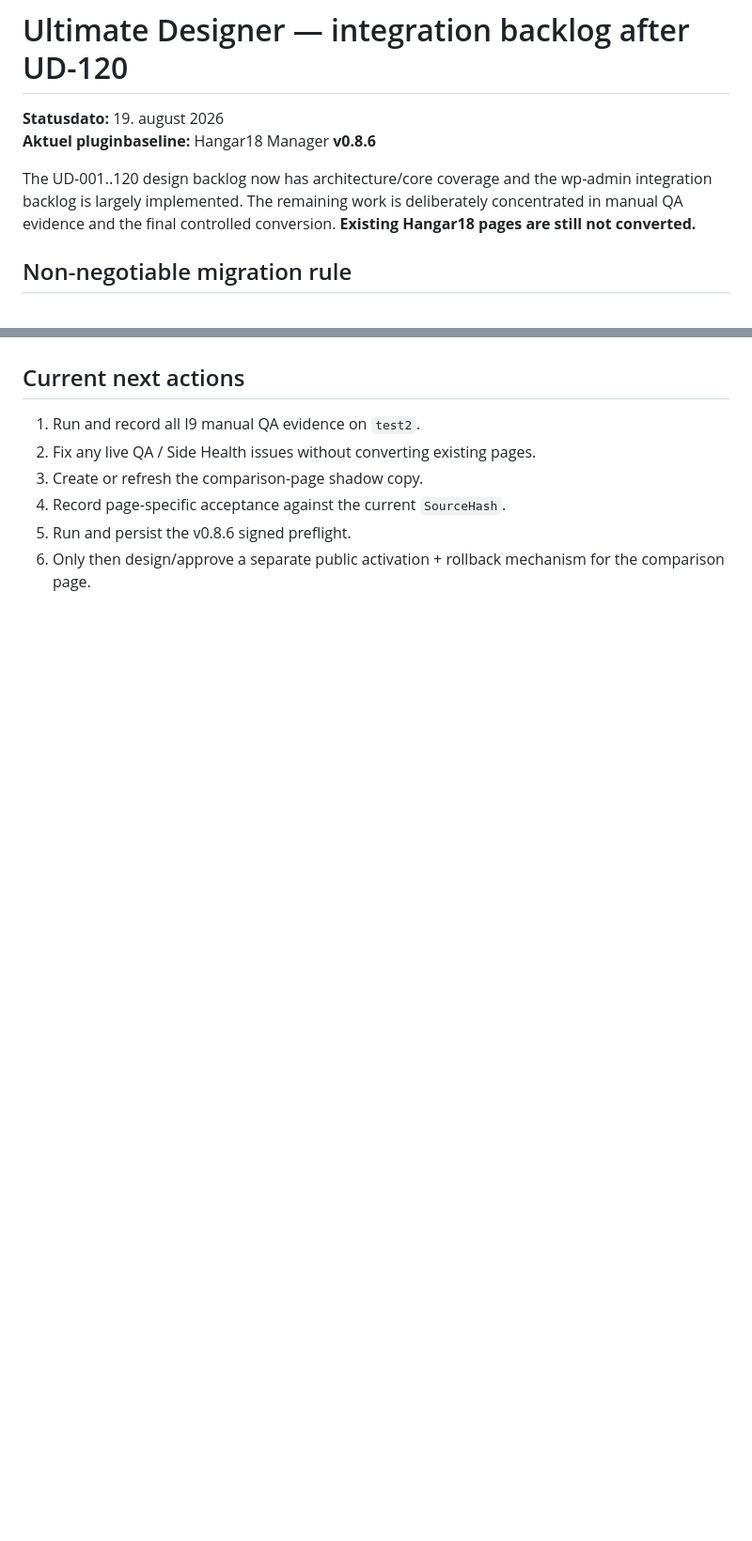
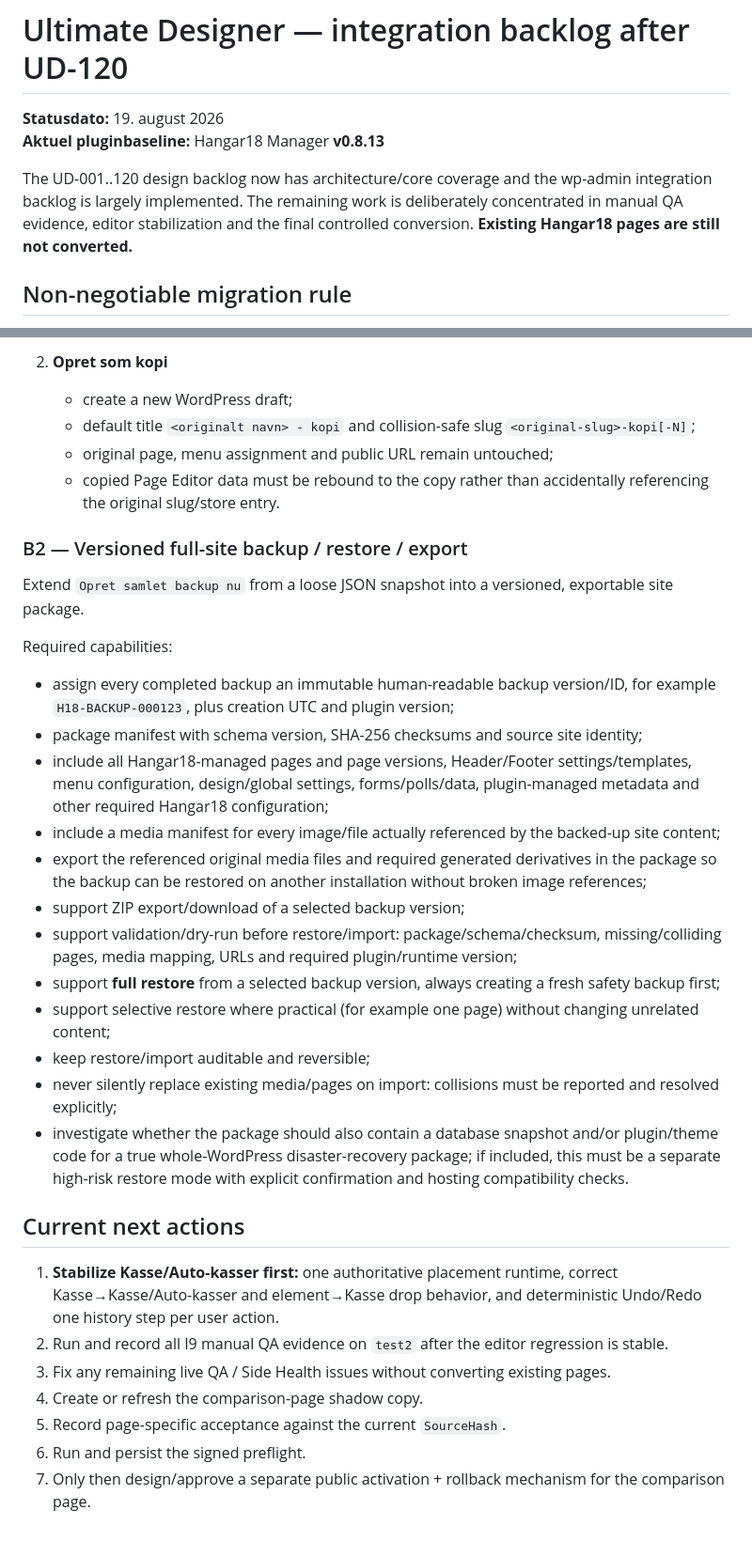
Before and after one commit to phenixdk2020/hangar18-manager, a Markdown page: docs/integration-backlog-after-ud120.md, 2 parts joined by grey strips. Shown at 94% size. Rendered like a GitHub page; blank space fills up the shorter version.

Commit message:
Backlog: add deferred preview, restore and full-site backup/export

```diff
--- a/docs/integration-backlog-after-ud120.md
+++ b/docs/integration-backlog-after-ud120.md
@@ -1,9 +1,9 @@
 # Ultimate Designer — integration backlog after UD-120
 
 **Statusdato:** 19. august 2026
-**Aktuel pluginbaseline:** Hangar18 Manager **v0.8.6**
+**Aktuel pluginbaseline:** Hangar18 Manager **v0.8.13**
 
-The UD-001..120 design backlog now has architecture/core coverage and the wp-admin integration backlog is largely implemented. The remaining work is deliberately concentrated in manual QA evidence and the final controlled conversion. **Existing Hangar18 pages are still not converted.**
+The UD-001..120 design backlog now has architecture/core coverage and the wp-admin integration backlog is largely implemented. The remaining work is deliberately concentrated in manual QA evidence, editor stabilization and the final controlled conversion. **Existing Hangar18 pages are still not converted.**
 
 ## Non-negotiable migration rule
 
@@ -205,8 +239,34 @@ Fixed conversion order:
+2. **Opret som kopi**
+   - create a new WordPress draft;
+   - default title `<originalt navn> - kopi` and collision-safe slug `<original-slug>-kopi[-N]`;
+   - original page, menu assignment and public URL remain untouched;
+   - copied Page Editor data must be rebound to the copy rather than accidentally referencing the original slug/store entry.
+
+### B2 — Versioned full-site backup / restore / export
+
+Extend `Opret samlet backup nu` from a loose JSON snapshot into a versioned, exportable site package.
+
+Required capabilities:
+
+- assign every completed backup an immutable human-readable backup version/ID, for example `H18-BACKUP-000123`, plus creation UTC and plugin version;
+- package manifest with schema version, SHA-256 checksums and source site identity;
+- include all Hangar18-managed pages and page versions, Header/Footer settings/templates, menu configuration, design/global settings, forms/polls/data, plugin-managed metadata and other required Hangar18 configuration;
+- include a media manifest for every image/file actually referenced by the backed-up site content;
+- export the referenced original media files and required generated derivatives in the package so the backup can be restored on another installation without broken image references;
+- support ZIP export/download of a selected backup version;
+- support validation/dry-run before restore/import: package/schema/checksum, missing/colliding pages, media mapping, URLs and required plugin/runtime version;
+- support **full restore** from a selected backup version, always creating a fresh safety backup first;
+- support selective restore where practical (for example one page) without changing unrelated content;
+- keep restore/import auditable and reversible;
+- never silently replace existing media/pages on import: collisions must be reported and resolved explicitly;
+- investigate whether the package should also contain a database snapshot and/or plugin/theme code for a true whole-WordPress disaster-recovery package; if included, this must be a separate high-risk restore mode with explicit confirmation and hosting compatibility checks.
+
 ## Current next actions
 
-1. Run and record all I9 manual QA evidence on `test2`.
-2. Fix any live QA / Side Health issues without converting existing pages.
-3. Create or refresh the comparison-page shadow copy.
-4. Record page-specific acceptance against the current `SourceHash`.
-5. Run and persist the v0.8.6 signed preflight.
-6. Only then design/approve a separate public activation + rollback mechanism for the comparison page.
+1. **Stabilize Kasse/Auto-kasser first:** one authoritative placement runtime, correct Kasse→Kasse/Auto-kasser and element→Kasse drop behavior, and deterministic Undo/Redo one history step per user action.
+2. Run and record all I9 manual QA evidence on `test2` after the editor regression is stable.
+3. Fix any remaining live QA / Side Health issues without converting existing pages.
+4. Create or refresh the comparison-page shadow copy.
+5. Record page-specific acceptance against the current `SourceHash`.
+6. Run and persist the signed preflight.
+7. Only then design/approve a separate public activation + rollback mechanism for the comparison page.
```
Also changed, not shown: other parts of docs/integration-backlog-after-ud120.md (+34 -0 lines).
